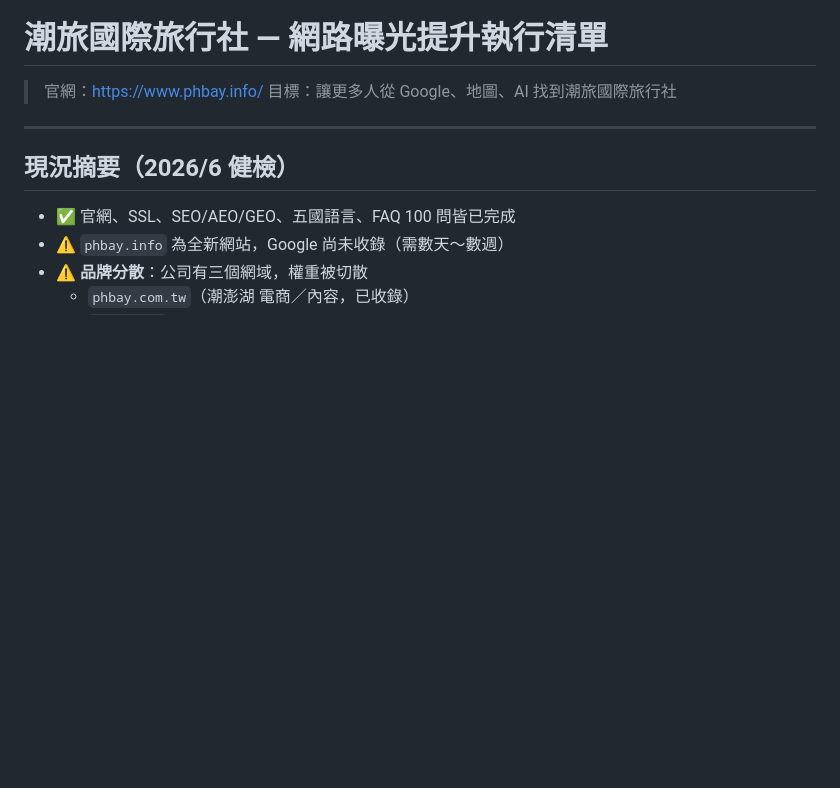
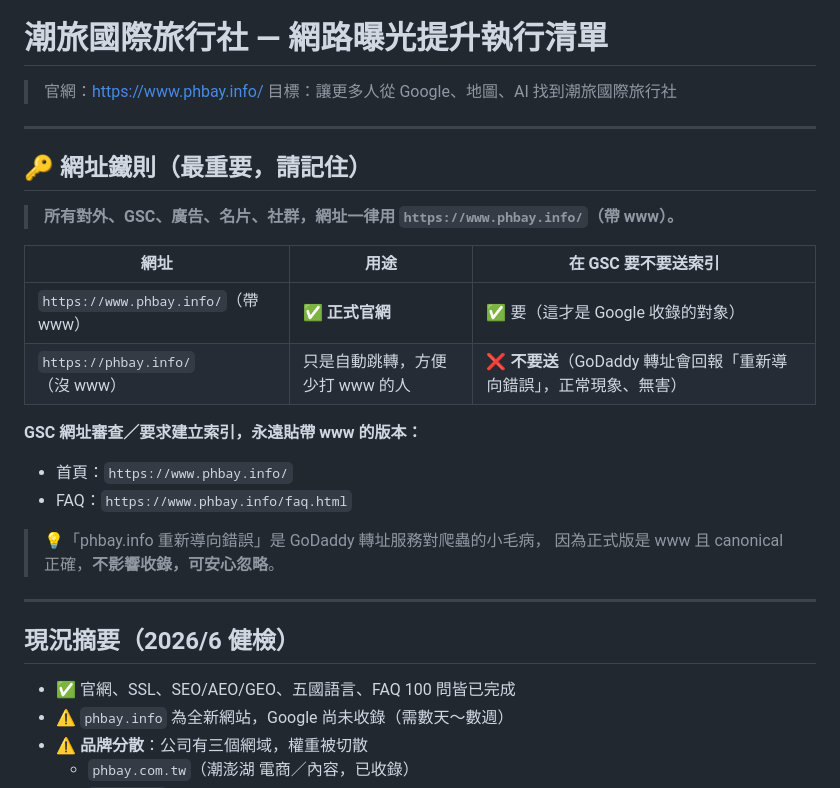
Before and after one commit to dodoken1002-droid/phbay-travel, a Markdown page: 曝光提升執行清單.md, the part around the change. Rendered like a GitHub page; blank space fills up the shorter version.

Commit message:
執行清單：新增網址鐵則（一律用 www）與 apex 轉址說明
Co-Authored-By: Claude Opus 4.8 <noreply@anthropic.com>

```diff
--- a/曝光提升執行清單.md
+++ b/曝光提升執行清單.md
@@ -2,6 +2,24 @@
 
 > 官網：https://www.phbay.info/
 > 目標：讓更多人從 Google、地圖、AI 找到潮旅國際旅行社
+
+---
+
+## 🔑 網址鐵則（最重要，請記住）
+
+> **所有對外、GSC、廣告、名片、社群，網址一律用 `https://www.phbay.info/`（帶 www）。**
+
+| 網址 | 用途 | 在 GSC 要不要送索引 |
+|------|------|-------------------|
+| `https://www.phbay.info/`（帶 www） | ✅ **正式官網** | ✅ 要（這才是 Google 收錄的對象） |
+| `https://phbay.info/`（沒 www） | 只是自動跳轉，方便少打 www 的人 | ❌ **不要送**（GoDaddy 轉址會回報「重新導向錯誤」，正常現象、無害） |
+
+**GSC 網址審查／要求建立索引，永遠貼帶 www 的版本：**
+- 首頁：`https://www.phbay.info/`
+- FAQ：`https://www.phbay.info/faq.html`
+
+> 💡「phbay.info 重新導向錯誤」是 GoDaddy 轉址服務對爬蟲的小毛病，
+> 因為正式版是 www 且 canonical 正確，**不影響收錄，可安心忽略**。
 
 ---
 
```
